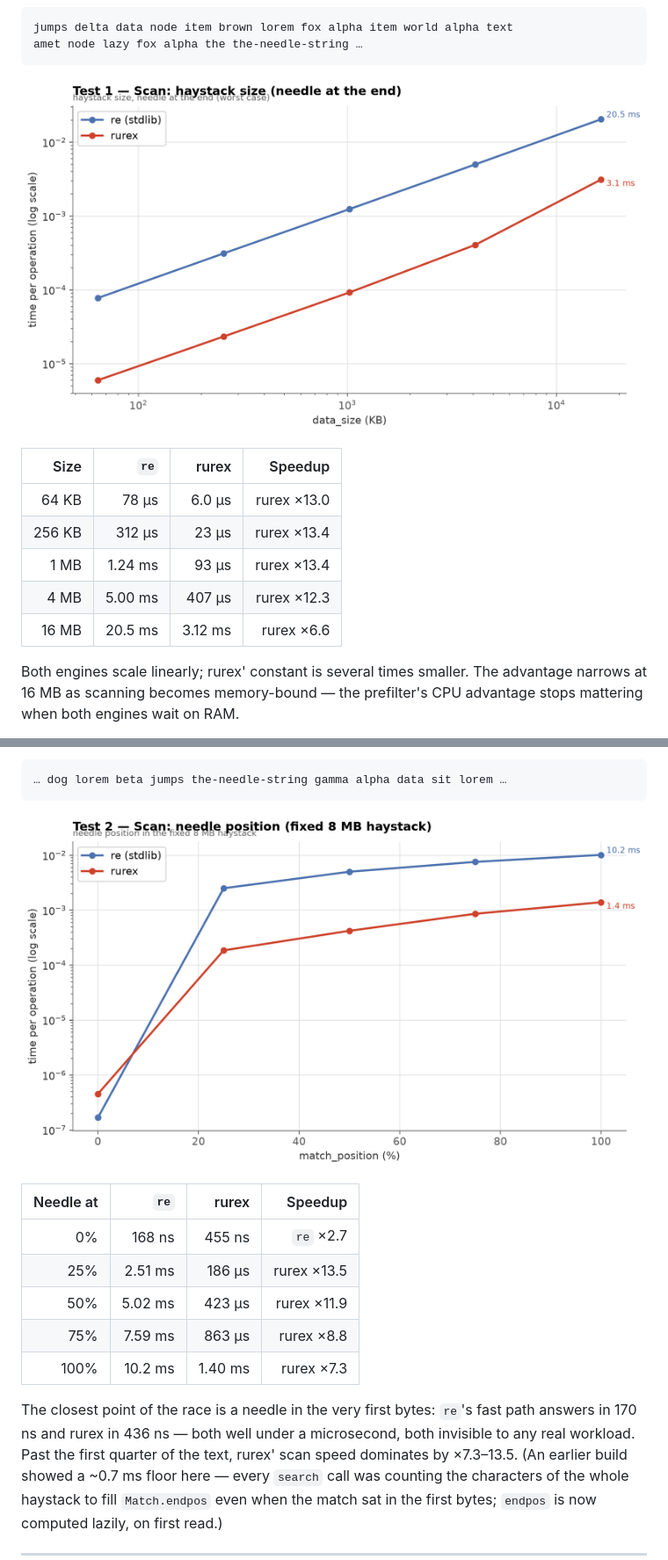
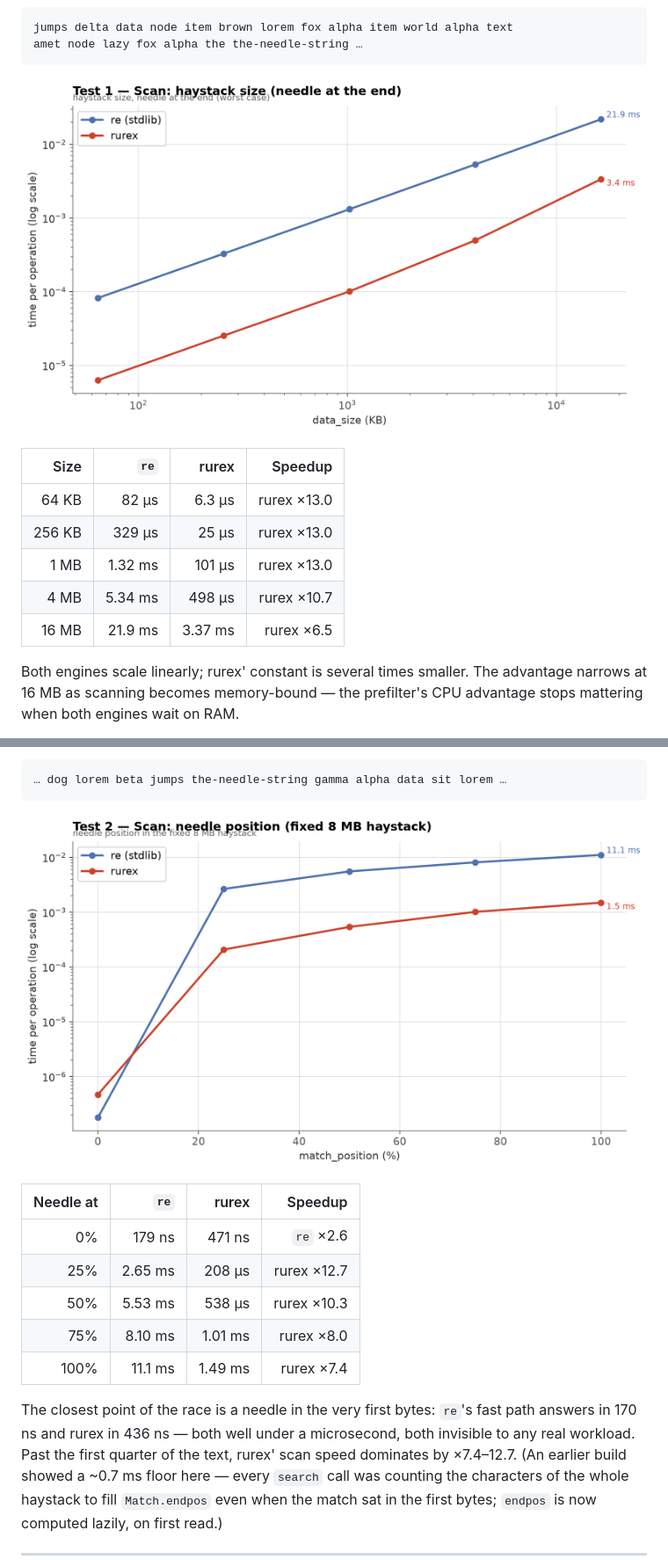
Before and after one commit to lorien/rurex, a Markdown page: docs/benchmarks.md, 2 parts joined by grey strips. Shown at 88% size. GitHub-like rendering; pictures changed too: docs/img/bench_scan_position_match_position.png, docs/img/bench_scan_size_data_size.png.

```diff
--- a/docs/benchmarks.md
+++ b/docs/benchmarks.md
@@ -84,11 +83,11 @@ amet node lazy fox alpha the the-needle-string …
 
 | Size | `re` | rurex | Speedup |
 |---:|---:|---:|---:|
-| 64 KB | 78 µs | 6.0 µs | rurex ×13.0 |
-| 256 KB | 312 µs | 23 µs | rurex ×13.4 |
-| 1 MB | 1.24 ms | 93 µs | rurex ×13.4 |
-| 4 MB | 5.00 ms | 407 µs | rurex ×12.3 |
-| 16 MB | 20.5 ms | 3.12 ms | rurex ×6.6 |
+| 64 KB | 82 µs | 6.3 µs | rurex ×13.0 |
+| 256 KB | 329 µs | 25 µs | rurex ×13.0 |
+| 1 MB | 1.32 ms | 101 µs | rurex ×13.0 |
+| 4 MB | 5.34 ms | 498 µs | rurex ×10.7 |
+| 16 MB | 21.9 ms | 3.37 ms | rurex ×6.5 |
 
 Both engines scale linearly; rurex' constant is several times smaller.
 The advantage narrows at 16 MB as scanning becomes memory-bound — the
@@ -120,16 +119,16 @@ from the first bytes (0%) to the very end (100%). Position 0% favors
 
 | Needle at | `re` | rurex | Speedup |
 |---:|---:|---:|---:|
-| 0% | 168 ns | 455 ns | `re` ×2.7 |
-| 25% | 2.51 ms | 186 µs | rurex ×13.5 |
-| 50% | 5.02 ms | 423 µs | rurex ×11.9 |
-| 75% | 7.59 ms | 863 µs | rurex ×8.8 |
-| 100% | 10.2 ms | 1.40 ms | rurex ×7.3 |
+| 0% | 179 ns | 471 ns | `re` ×2.6 |
+| 25% | 2.65 ms | 208 µs | rurex ×12.7 |
+| 50% | 5.53 ms | 538 µs | rurex ×10.3 |
+| 75% | 8.10 ms | 1.01 ms | rurex ×8.0 |
+| 100% | 11.1 ms | 1.49 ms | rurex ×7.4 |
 
 The closest point of the race is a needle in the very first bytes:
 `re`'s fast path answers in 170 ns and rurex in 436 ns — both well
 under a microsecond, both invisible to any real workload. Past the
-first quarter of the text, rurex' scan speed dominates by ×7.3–13.5.
+first quarter of the text, rurex' scan speed dominates by ×7.4–12.7.
 (An earlier build showed a ~0.7 ms floor here — every `search` call
 was counting the characters of the whole haystack to fill
 `Match.endpos` even when the match sat in the first bytes; `endpos` is
```
Also changed, not shown: other parts of docs/benchmarks.md (+22 -22 lines), docs/img/bench_extract_density_match_density.png, docs/img/bench_extract_size_data_size.png, docs/img/bench_pathological_input_length.png, 1 other file.
